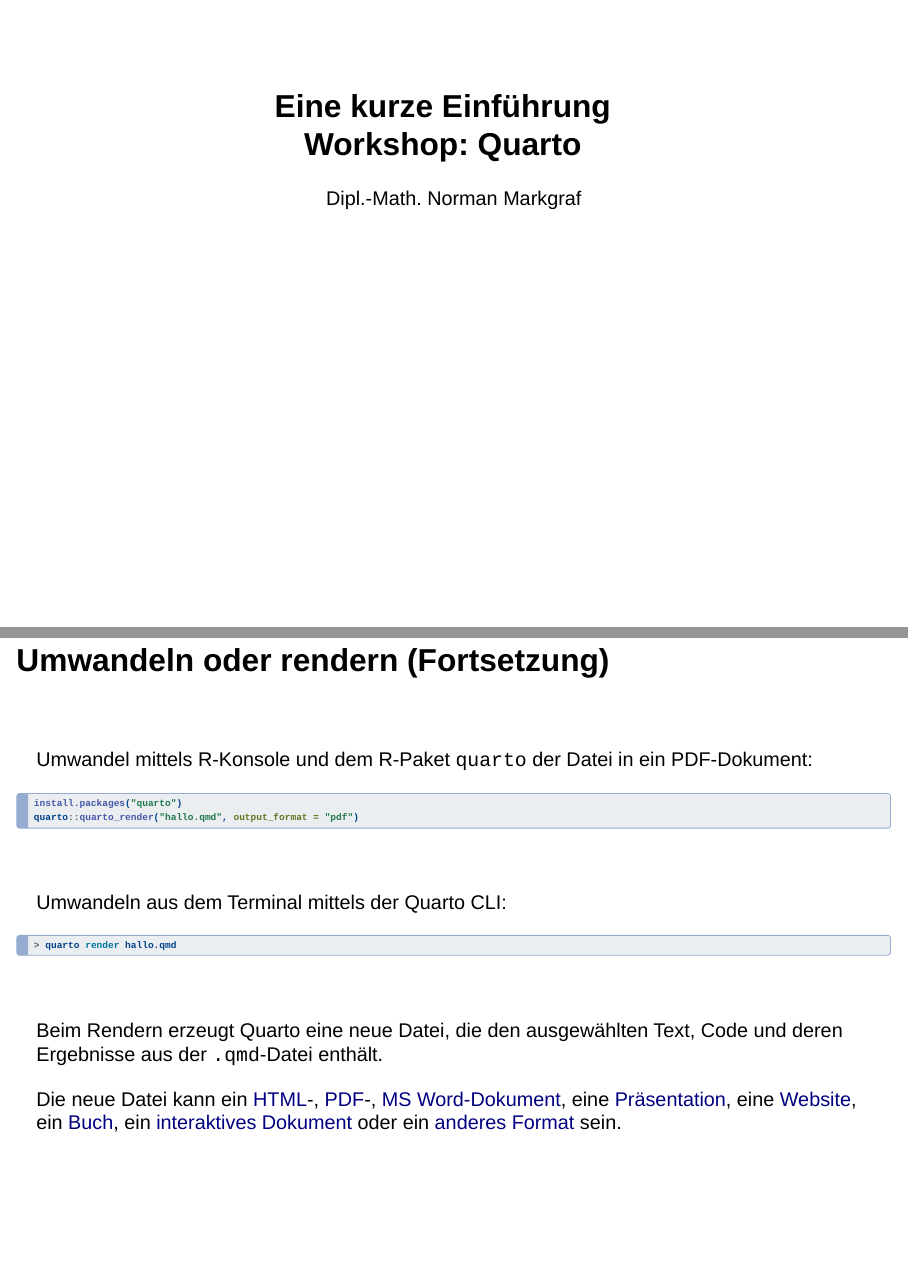
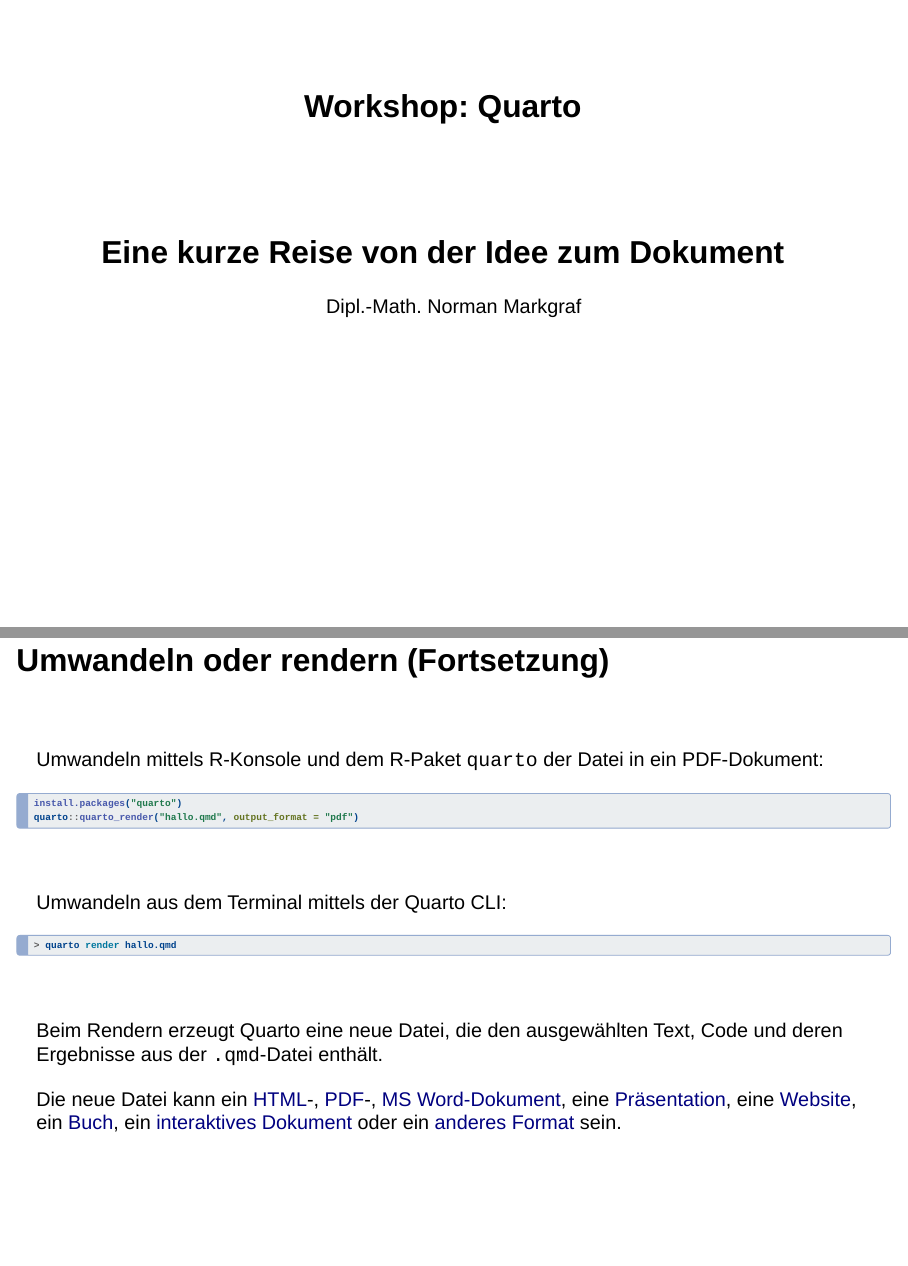
Before and after one commit to FOM-NM-Lehre/WS-quarto, a Quarto document (Workshop/Workshop.qmd): pages 1 and 21 of 63, joined at a grey line. Rendered offline with R 4.5, knitr and Pandoc in place of Quarto, with nearby package versions; drawn as Slidy slides in place of the format the file asks for.

````diff
--- a/Workshop/Workshop.qmd
+++ b/Workshop/Workshop.qmd
@@ -1,8 +1,7 @@
 ---
 title: |
-       | Eine kurze Einführung
        | Workshop: Quarto
-#institute: "Hochschule Bochum"
+subtitle: "Eine kurze Reise von der Idee zum Dokument"
 institute: "FOM"
 author: "Dipl.-Math. Norman Markgraf"
 lang: de
@@ -12,9 +11,9 @@
     toc: false
     mermaid-format: png
     footer: "Workshop: Quarto &nbsp; | &nbsp; Dipl.-Math. Norman Markgraf"
-#    embed-resources: true
     html-math-method: katex
     main-font: Arial
+    monofont: "Courier New" #Roboto
 # 16x10 : 1920 x 1200 (Apple macOS)
 # 16x 9 : 1920 x 1080 (?)
     width: 1920
@@ -247,7 +246,7 @@
 
 \
 
-Umwandel mittels R-Konsole und dem R-Paket `quarto` der Datei in ein PDF-Dokument:
+Umwandeln mittels R-Konsole und dem R-Paket `quarto` der Datei in ein PDF-Dokument:
 
 ```{r}
 #| echo: true
--- a/Workshop/fom.scss
+++ b/Workshop/fom.scss
@@ -66,11 +66,16 @@
   color: #FFFFFF;
 }
 
+.reveal code {
+  font-size: 40px;
+}
+
 .reveal p,
 .reveal .slides section {
-  font-size: 45px;
+
 }
 
+.reveal .slide code,
 .reveal .slide p,
 .reveal .slide ol,
 .reveal .slide ul {
--- a/Workshop/wmqd.scss
+++ /dev/null
@@ -1,5 +0,0 @@
-/*-- scss:rules --*/
-
-.reveal h1.title {
-  font-size: 82px;
-}
````
Also changed, not shown: Workshop/fontsstyles.scss (+1 -1 lines), Workshop/Workshop.qmd (10 more changed lines).
